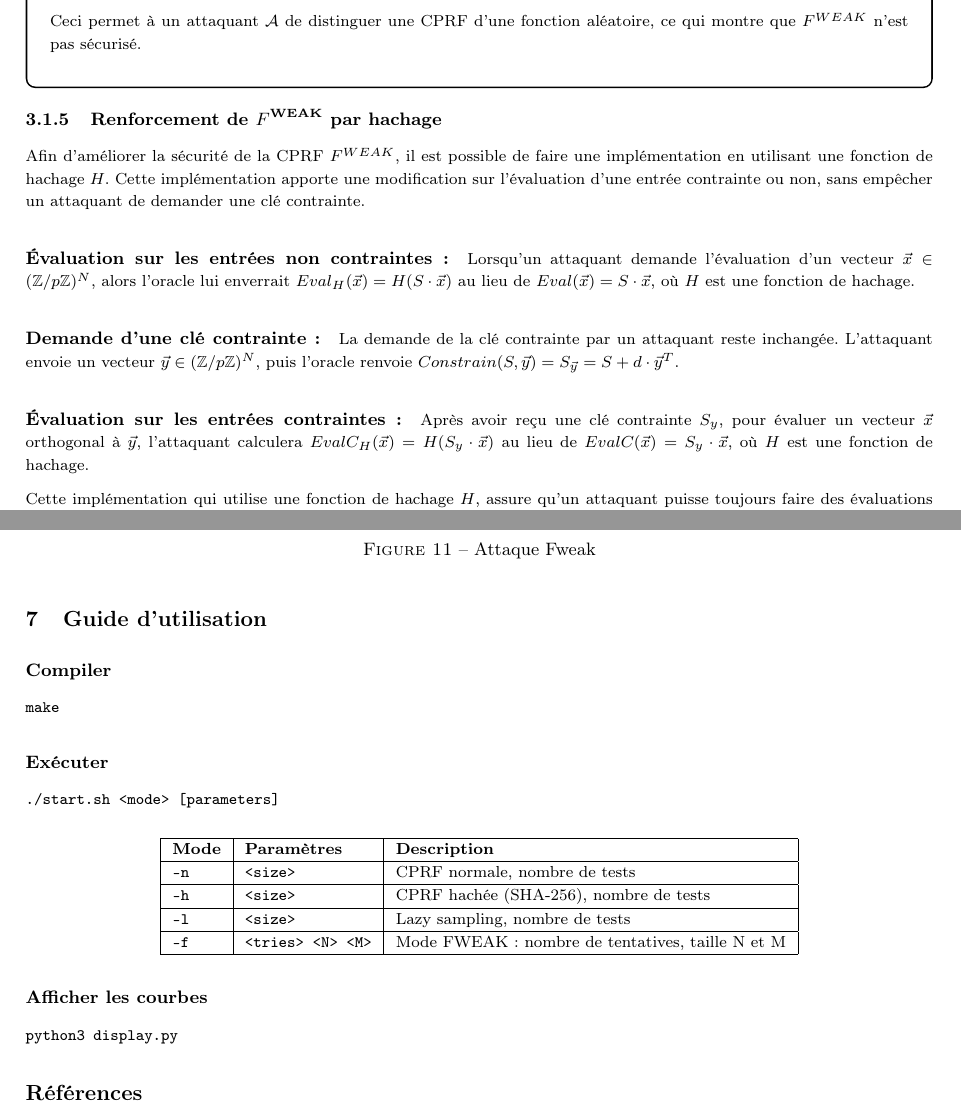
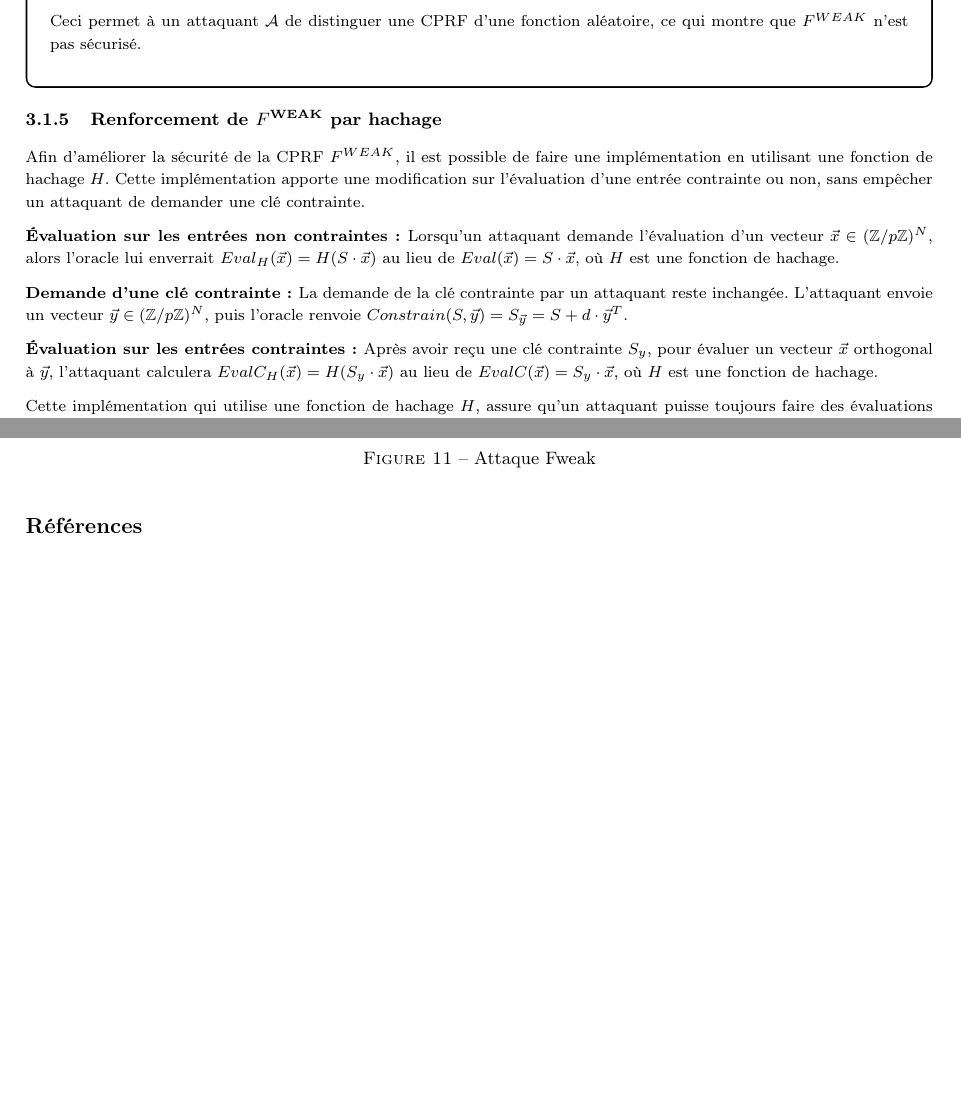
Before and after one commit to julian-mtn/bmo17-cprf, a LaTeX document (rapport_fr/PCCA-8-report.tex): two parts of pages 8 and 16 of 16, joined at a grey line, cut so that both start at the same text, the shorter picture padded with empty space. Compiled offline with pdfLaTeX.

Commit message:
mise en page fr

```diff
--- a/rapport_fr/PCCA-8-report.tex
+++ b/rapport_fr/PCCA-8-report.tex
@@ -691,11 +692,11 @@ Donc, après avoir demandé l'évaluation d'un vecteur $EVAL(\vec{x}) = \vec{y}$
 
 Afin d'améliorer la sécurité de la CPRF $F^{WEAK}$, il est possible de faire une implémentation en utilisant une fonction de hachage $H$. Cette implémentation apporte une modification sur l'évaluation d'une entrée contrainte ou non, sans empêcher un attaquant de demander une clé contrainte.
 
-\paragraph{\'{E}valuation sur les entrées non contraintes : }Lorsqu'un attaquant demande l'évaluation d'un vecteur $\vec{x} \in (\mathbb{Z}/p\mathbb{Z})^N$, alors l'oracle lui enverrait $Eval_H(\vec{x}) = H(S \cdot \vec{x})$ au lieu de $Eval(\vec{x}) = S \cdot \vec{x}$, où $H$ est une fonction de hachage.
+\textbf{\'{E}valuation sur les entrées non contraintes : }Lorsqu'un attaquant demande l'évaluation d'un vecteur $\vec{x} \in (\mathbb{Z}/p\mathbb{Z})^N$, alors l'oracle lui enverrait $Eval_H(\vec{x}) = H(S \cdot \vec{x})$ au lieu de $Eval(\vec{x}) = S \cdot \vec{x}$, où $H$ est une fonction de hachage.
 
-\paragraph{Demande d'une clé contrainte : }La demande de la clé contrainte par un attaquant reste inchangée. L'attaquant envoie un vecteur $\vec{y} \in (\mathbb{Z}/p\mathbb{Z})^N$, puis l'oracle renvoie $Constrain(S, \vec{y}) = S_{\vec{y}} = S + d \cdot \vec{y}^T$.
+\textbf{Demande d'une clé contrainte : }La demande de la clé contrainte par un attaquant reste inchangée. L'attaquant envoie un vecteur $\vec{y} \in (\mathbb{Z}/p\mathbb{Z})^N$, puis l'oracle renvoie $Constrain(S, \vec{y}) = S_{\vec{y}} = S + d \cdot \vec{y}^T$.
 
-\paragraph{\'{E}valuation sur les entrées contraintes : }Après avoir reçu une clé contrainte $S_y$, pour évaluer un vecteur $\vec{x}$ orthogonal à $\vec{y}$, l'attaquant calculera $EvalC_H(\vec{x}) = H(S_y \cdot \vec{x})$ au lieu de $EvalC(\vec{x}) = S_y \cdot \vec{x}$, où $H$ est une fonction de hachage.
+\textbf{\'{E}valuation sur les entrées contraintes : }Après avoir reçu une clé contrainte $S_y$, pour évaluer un vecteur $\vec{x}$ orthogonal à $\vec{y}$, l'attaquant calculera $EvalC_H(\vec{x}) = H(S_y \cdot \vec{x})$ au lieu de $EvalC(\vec{x}) = S_y \cdot \vec{x}$, où $H$ est une fonction de hachage.
 
 Cette implémentation qui utilise une fonction de hachage $H$, assure qu'un attaquant puisse toujours faire des évaluations sur les entrées contraintes, mais il ne pourra pas reconstituer la matrice $S$ en résolvant des systèmes linéaires. En effet, en utilisant l'attaque décrite dans la section précédente, retrouver $S$ revient à chercher une pré-image $H(S \cdot \vec{x})$. Ceci confirme que l'application d'une fonction de hachage assure la sécurité de la CPRF $F^{WEAK}$
 
@@ -1227,38 +1227,3 @@ Enfin, les résultats suggèrent que le choix du schéma de hachage (SHA-256 ou
-\section{Guide d'utilisation}
-
-\subsubsection*{Compiler}
-
-\begin{verbatim}
-make
-\end{verbatim}
-
-\subsubsection*{Exécuter}
-
-\begin{verbatim}
-./start.sh <mode> [parameters]
-\end{verbatim}
-
-\begin{center}
-\begin{tabular}{|l|l|l|}
-\hline
-\textbf{Mode} & \textbf{Paramètres} & \textbf{Description} \\
-\hline
-\texttt{-n} & \texttt{<size>} & CPRF normale, nombre de tests \\
-\hline
-\texttt{-h} & \texttt{<size>} & CPRF hachée (SHA-256), nombre de tests \\
-\hline
-\texttt{-l} & \texttt{<size>} & Lazy sampling, nombre de tests \\
-\hline
-\texttt{-f} & \texttt{<tries> <N> <M>} & Mode FWEAK : nombre de tentatives, taille N et M \\
-\hline
-\end{tabular}
-\end{center}
-
-\subsubsection*{Afficher les courbes}
-
-\begin{verbatim}
-python3 display.py
-\end{verbatim}
 
 \appendix
 
```
Also changed, not shown: rapport_fr/PCCA-8-report.pdf, rapport_fr/PCCA-8-report.tex (12 more changed lines), 4 other files.
